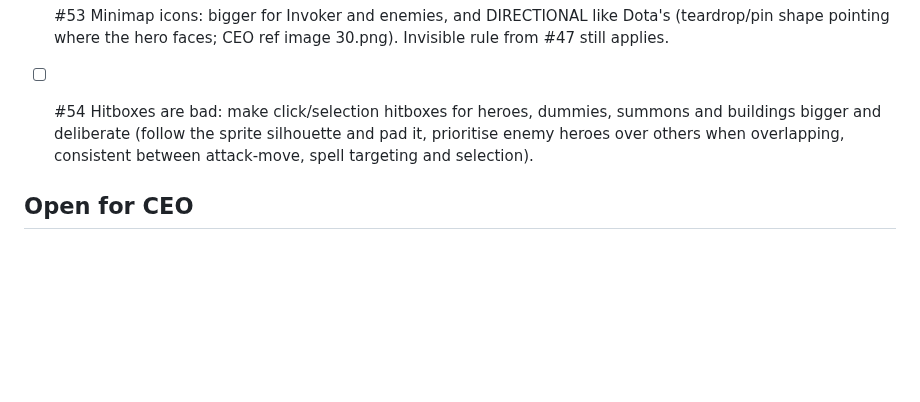
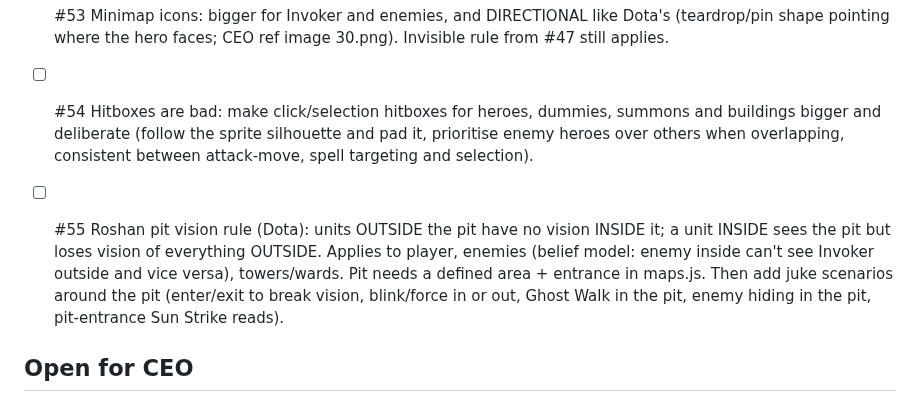
Before and after one commit to leandromeiramedeiros/InvokerTrainer, a Markdown page: docs/CEO-v6-QUEUE.md, the part around the change. Drawn GitHub-style; blank space fills up the shorter version.

Commit message:
queue: #55 Roshan pit vision rule + pit juke scenarios

```diff
--- a/docs/CEO-v6-QUEUE.md
+++ b/docs/CEO-v6-QUEUE.md
@@ -52,6 +52,8 @@ Done so far: WP1-WP10 (docs/CEO-v6-PLAN.md), DLL/VPK audit, tower windup, day/ni
 - [ ] #53 Minimap icons: bigger for Invoker and enemies, and DIRECTIONAL like Dota's (teardrop/pin shape pointing where the hero faces; CEO ref image 30.png). Invisible rule from #47 still applies.
 - [ ] #54 Hitboxes are bad: make click/selection hitboxes for heroes, dummies, summons and buildings bigger and deliberate (follow the sprite silhouette and pad it, prioritise enemy heroes over others when overlapping, consistent between attack-move, spell targeting and selection).
 
+- [ ] #55 Roshan pit vision rule (Dota): units OUTSIDE the pit have no vision INSIDE it; a unit INSIDE sees the pit but loses vision of everything OUTSIDE. Applies to player, enemies (belief model: enemy inside can't see Invoker outside and vice versa), towers/wards. Pit needs a defined area + entrance in maps.js. Then add juke scenarios around the pit (enter/exit to break vision, blink/force in or out, Ghost Walk in the pit, enemy hiding in the pit, pit-entrance Sun Strike reads).
+
 ## Open for CEO
 - Ian enemy skin: removed until a reference arrives (TODO slot). Combo Sandbox: folded into Free Play per #21.
 - Ogre two-headed enemy portrait: v2 preview in session scratchpad (ogre/v2, 48x32 wide recommended). CEO: "don't replace yet" — awaiting approve/v3; name TBD (Ian?).
```
